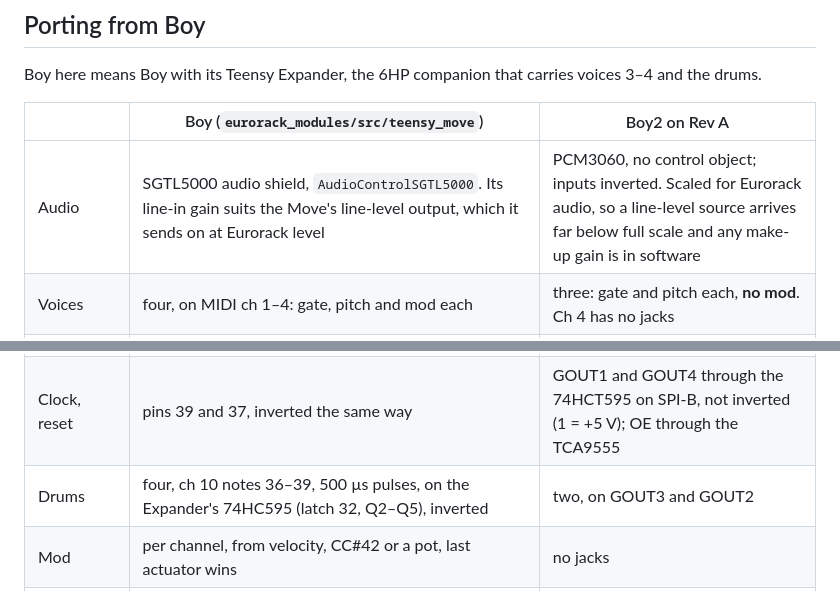
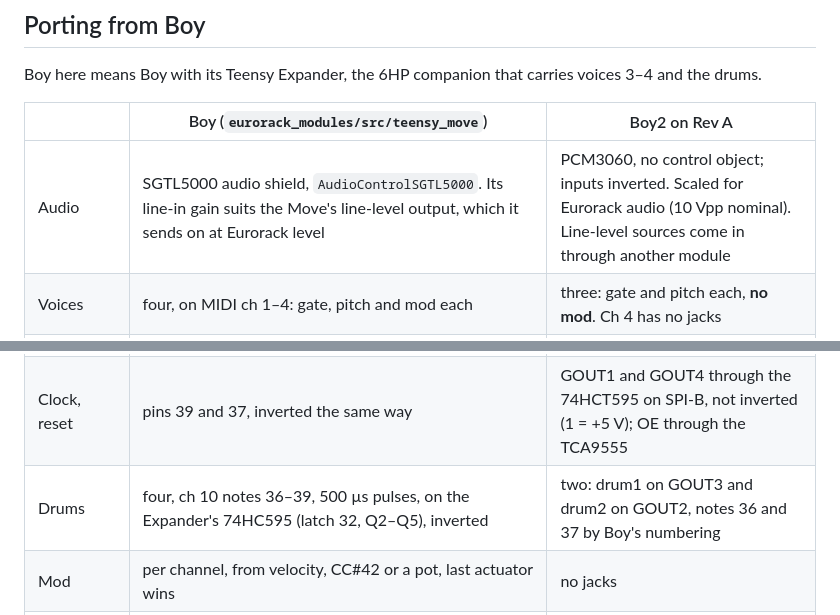
Before and after one commit to Eight4aWish/eurorack_electronics, a Markdown page: docs/analogue_board_reva_firmware.md, 2 parts joined by grey strips. Rendered like a GitHub page.

```diff
--- a/docs/analogue_board_reva_firmware.md
+++ b/docs/analogue_board_reva_firmware.md
@@ -201,13 +205,13 @@ drums.
 
 | | Boy (`eurorack_modules/src/teensy_move`) | Boy2 on Rev A |
 |---|---|---|
-| Audio | SGTL5000 audio shield, `AudioControlSGTL5000`. Its line-in gain suits the Move's line-level output, which it sends on at Eurorack level | PCM3060, no control object; inputs inverted. Scaled for Eurorack audio, so a line-level source arrives far below full scale and any make-up gain is in software |
+| Audio | SGTL5000 audio shield, `AudioControlSGTL5000`. Its line-in gain suits the Move's line-level output, which it sends on at Eurorack level | PCM3060, no control object; inputs inverted. Scaled for Eurorack audio (10 Vpp nominal). Line-level sources come in through another module |
 | Voices | four, on MIDI ch 1–4: gate, pitch and mod each | three: gate and pitch each, **no mod**. Ch 4 has no jacks |
 | CV | four MCP4822s, eight outputs (pitch and mod × 4). Two on Boy (CS 33, 34); two on the Expander, selected through its 595's Q6 and Q7 | DAC8568 on SPI-A, its start-up order, and a TCA9555 switch per jack. Six outputs: three pitches and three gates |
 | Pitch range | −3.0 to +6.6 V, note 36 at 0 V | about ±5.3 V: with the same law, notes above about 99 clip |
 | Gates | gates 1–2 on pins 40 and 38; gates 3–4 on the Expander's 595 (Q1, Q0). All through 74HCT14 inverters: low at the pin is high at the jack | DAC8568 channels: a gate is a voltage written to the DAC, +5 V under its +5.3 V top |
 | Clock, reset | pins 39 and 37, inverted the same way | GOUT1 and GOUT4 through the 74HCT595 on SPI-B, not inverted (1 = +5 V); OE through the TCA9555 |
-| Drums | four, ch 10 notes 36–39, 500 µs pulses, on the Expander's 74HC595 (latch 32, Q2–Q5), inverted | two, on GOUT3 and GOUT2 |
+| Drums | four, ch 10 notes 36–39, 500 µs pulses, on the Expander's 74HC595 (latch 32, Q2–Q5), inverted | two: drum1 on GOUT3 and drum2 on GOUT2, notes 36 and 37 by Boy's numbering |
 | Mod | per channel, from velocity, CC#42 or a pot, last actuator wins | no jacks |
 | Pots | four, by `analogRead`: Mod 1–4 on the STATUS page, the four FX settings on the FX page | none: the encoder replaces the button and pot 1 |
 | Button | pin 2, `INPUT_PULLUP` | encoder push on TCA9555 SW6. **Pin 2 is now GIN1, the encoder's B** |
```
Also changed, not shown: other parts of docs/analogue_board_reva_firmware.md (+9 -3 lines).
